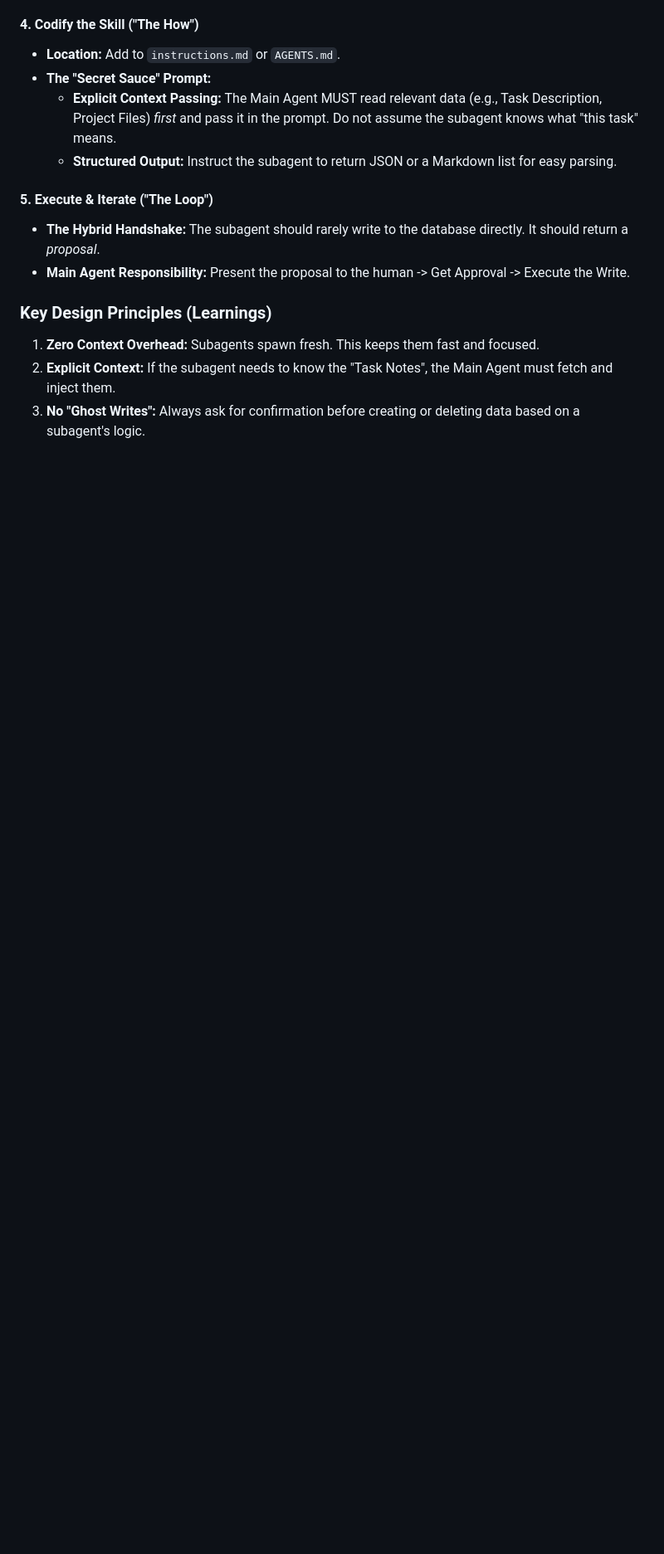
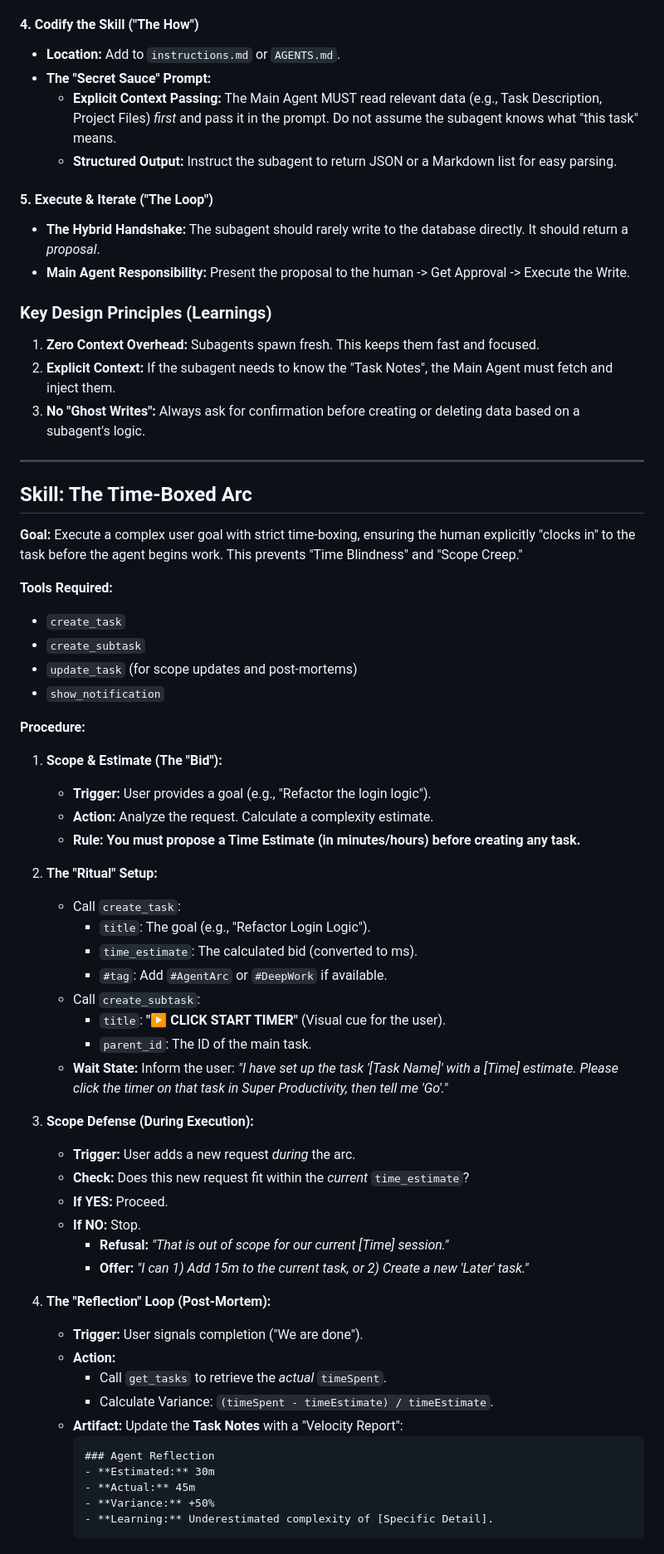
Before and after one commit to mycochang/SP-MCP, a Markdown page: SKILLS.md, the part around the change. Shown at 83% size. Rendered like a GitHub page; blank space fills up the shorter version.

Commit message:
docs: Add 'Time-Boxed Arc' skill to standardize agent time tracking workflows

````diff
--- a/SKILLS.md
+++ b/SKILLS.md
@@ -84,3 +84,54 @@ This document defines standard workflows and skills for AI agents interacting wi
 1.  **Zero Context Overhead:** Subagents spawn fresh. This keeps them fast and focused.
 2.  **Explicit Context:** If the subagent needs to know the "Task Notes", the Main Agent must fetch and inject them.
 3.  **No "Ghost Writes":** Always ask for confirmation before creating or deleting data based on a subagent's logic.
+
+---
+
+## Skill: The Time-Boxed Arc
+
+**Goal:** Execute a complex user goal with strict time-boxing, ensuring the human explicitly "clocks in" to the task before the agent begins work. This prevents "Time Blindness" and "Scope Creep."
+
+**Tools Required:**
+- `create_task`
+- `create_subtask`
+- `update_task` (for scope updates and post-mortems)
+- `show_notification`
+
+**Procedure:**
+
+1.  **Scope & Estimate (The "Bid"):**
+    - **Trigger:** User provides a goal (e.g., "Refactor the login logic").
+    - **Action:** Analyze the request. Calculate a complexity estimate.
+    - **Rule:** **You must propose a Time Estimate (in minutes/hours) before creating any task.**
+
+2.  **The "Ritual" Setup:**
+    - Call `create_task`:
+        - `title`: The goal (e.g., "Refactor Login Logic").
+        - `time_estimate`: The calculated bid (converted to ms).
+        - `#tag`: Add `#AgentArc` or `#DeepWork` if available.
+    - Call `create_subtask`:
+        - `title`: **"▶️ CLICK START TIMER"** (Visual cue for the user).
+        - `parent_id`: The ID of the main task.
+    - **Wait State:** Inform the user: *"I have set up the task '[Task Name]' with a [Time] estimate. Please click the timer on that task in Super Productivity, then tell me 'Go'."*
+
+3.  **Scope Defense (During Execution):**
+    - **Trigger:** User adds a new request *during* the arc.
+    - **Check:** Does this new request fit within the *current* `time_estimate`?
+    - **If YES:** Proceed.
+    - **If NO:** Stop.
+        - **Refusal:** *"That is out of scope for our current [Time] session."*
+        - **Offer:** *"I can 1) Add 15m to the current task, or 2) Create a new 'Later' task."*
+
+4.  **The "Reflection" Loop (Post-Mortem):**
+    - **Trigger:** User signals completion ("We are done").
+    - **Action:**
+        - Call `get_tasks` to retrieve the *actual* `timeSpent`.
+        - Calculate Variance: `(timeSpent - timeEstimate) / timeEstimate`.
+    - **Artifact:** Update the **Task Notes** with a "Velocity Report":
+        ```markdown
+        ### Agent Reflection
+        - **Estimated:** 30m
+        - **Actual:** 45m
+        - **Variance:** +50%
+        - **Learning:** Underestimated complexity of [Specific Detail].
+        ```
````
